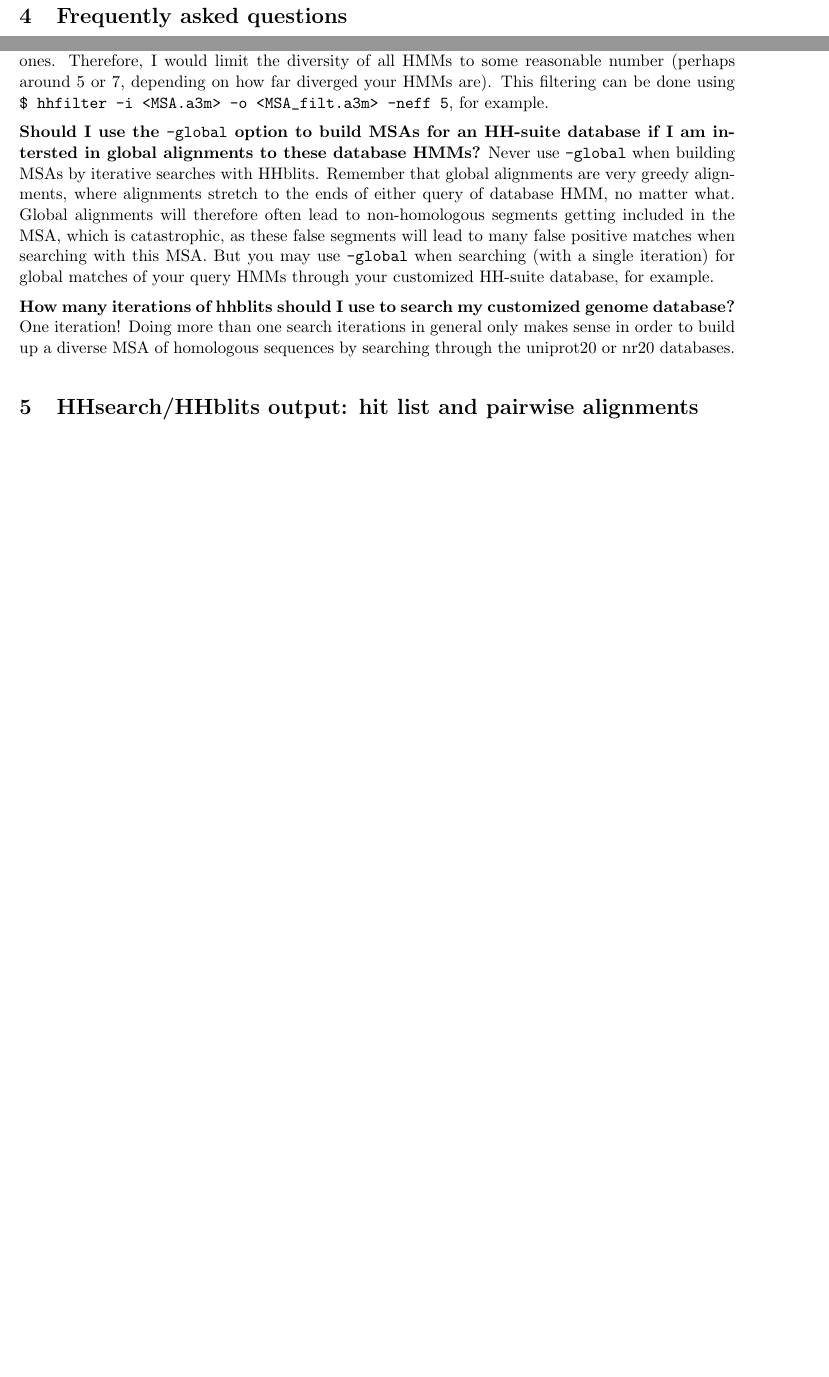
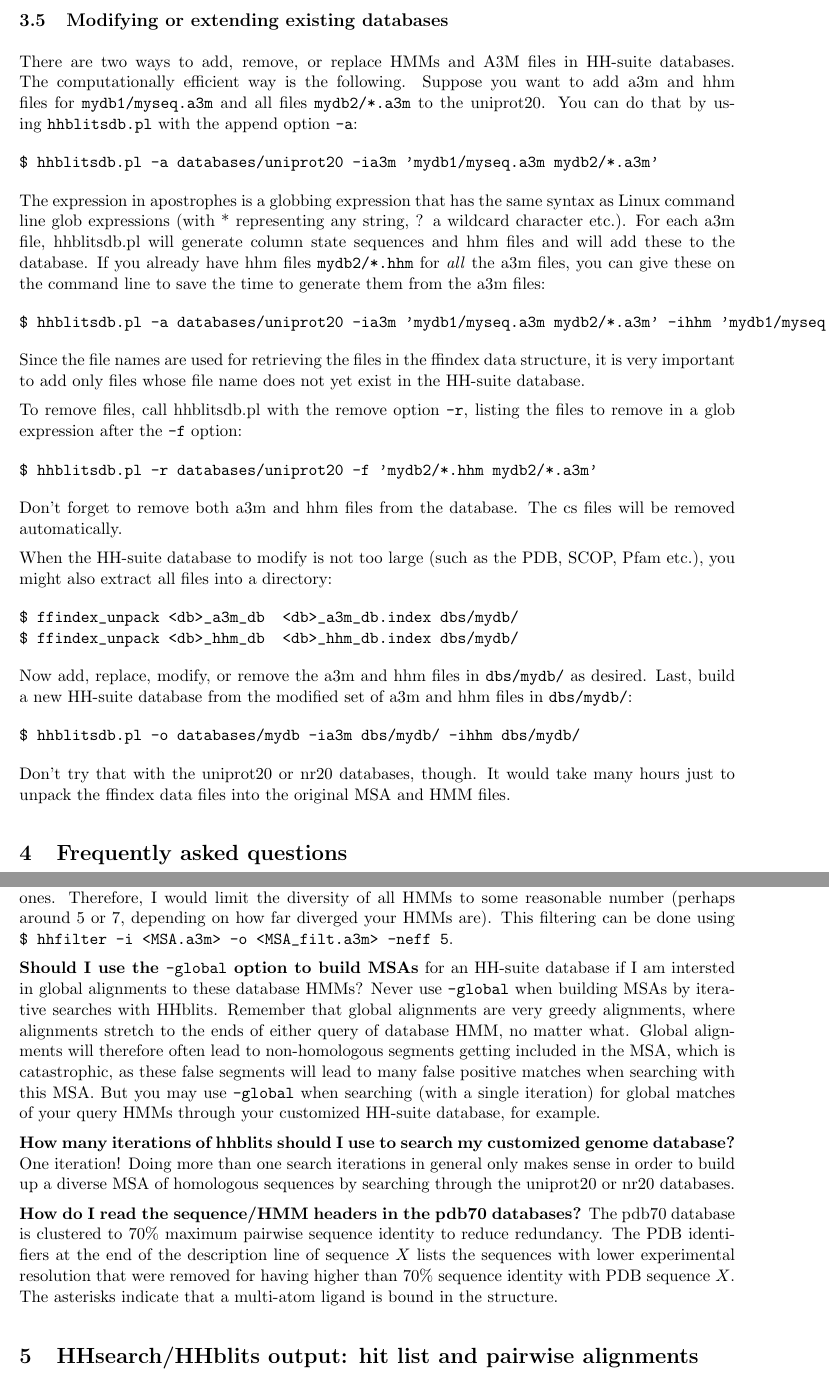
Before and after one commit to soedinglab/hh-suite, a LaTeX document (src/hhsuite-userguide.tex): two parts of pages 16 and 21 of 45 before the commit and two parts of pages 16 and 22 of 46 after it, joined at a grey line, cut at the place of the change, the shorter picture padded with empty space. Compiled offline with pdfLaTeX.

Commit message:
* Added functionality to hhblitsdb.pl for adding (-a) and removing (-r) files from the database. * Updated the userguide to include the extensions to hhblitsdb.pl: added sectoin on 3.5 Modifying or extending databases

```diff
--- a/src/hhsuite-userguide.tex
+++ b/src/hhsuite-userguide.tex
@@ -599,6 +599,35 @@ or, if the maximum command line buffer size is exceeded,
 $ find $tmpdir -name '*.seq219' -exec cat '{}' + >> scop70_1.75.hhm
 \end{verbatim}
 
+
+\subsection{Modifying or extending existing databases}
+
+There are two ways to add, remove, or replace HMMs and A3M files in HH-suite databases. The computationally efficient way is the following. Suppose you want to add a3m and hhm files for \verb`mydb1/myseq.a3m` and all files \verb`mydb2/*.a3m` to the uniprot20. You can do that by using \verb`hhblitsdb.pl` with the append option \verb`-a`:
+\begin{verbatim}
+$ hhblitsdb.pl -a databases/uniprot20 -ia3m 'mydb1/myseq.a3m mydb2/*.a3m'
+\end{verbatim}
+The expression in apostrophes is a globbing expression that has the same syntax as Linux command line glob expressions (with * representing any string, ? a wildcard character etc.). For each a3m file, hhblitsdb.pl will generate column state sequences and hhm files and will add these to the database. If you already have hhm files \verb`mydb2/*.hhm` for \emph{all} the a3m files, you can give these on the command line to save the time to generate them from the a3m files:
+\begin{verbatim}
+$ hhblitsdb.pl -a databases/uniprot20 -ia3m 'mydb1/myseq.a3m mydb2/*.a3m' -ihhm 'mydb1/myseq.hhm mydb2/*.hhm'
+\end{verbatim}
+Since the file names are used for retrieving the files in the ffindex data structure, it is very important to add only files whose file name does not yet exist in the HH-suite database.
+
+To remove files, call hhblitsdb.pl with the remove option \verb`-r`, listing the files to remove in a glob expression after the \verb`-f` option:
+\begin{verbatim}
+$ hhblitsdb.pl -r databases/uniprot20 -f 'mydb2/*.hhm mydb2/*.a3m'
+\end{verbatim}
+Don't forget to remove both a3m and hhm files from the database. The cs files will be removed automatically.
+
+When the HH-suite database to modify is not too large (such as the PDB, SCOP, Pfam etc.), you might also extract all files into a directory:
+\begin{verbatim}
+$ ffindex_unpack <db>_a3m_db  <db>_a3m_db.index dbs/mydb/
+$ ffindex_unpack <db>_hhm_db  <db>_hhm_db.index dbs/mydb/
+\end{verbatim}
+Now add, replace, modify, or remove  the a3m and hhm files in \verb`dbs/mydb/` as desired. Last, build a new HH-suite database from the modified set of a3m and hhm files in \verb`dbs/mydb/`:
+\begin{verbatim}
+$ hhblitsdb.pl -o databases/mydb -ia3m dbs/mydb/ -ihhm dbs/mydb/
+\end{verbatim}
+Don't try that with the uniprot20 or nr20 databases, though. It would take many hours just to unpack the ffindex data files into the original MSA and HMM files.
 
 
 \section{Frequently asked questions}
@@ -746,3 +767,0 @@ No. If you don't specify otherwise, the two parameters of the extreme-value dist
-I would use something like the raw score per alignment length. (You might also add the secondary structure score to the raw score.) Probabilities, E-values, and P-values are useful for deciding whether a match is a reliable homolog or not. They are not suitable for measuring similarities, because they strongly depend on the length of the alignment, roughly like $\mathrm{P-value} \propto \exp(\lambda \times \mathrm{average\_similarity} \times \mathrm{length})$, with some constant $\lambda$ or order 1. The probability has an even more complex dependence on length. The Similarity given above the alignment blocks does not capture the evolutionary information contained in the MSAs (see subsection \ref{aliblocksformat}). One note of caution: Large, diverse MSAs are usually more sensitive to find homologs than narrower ones. Therefore, I would limit the diversity of all HMMs to some reasonable number (perhaps around 5 or 7, depending on how far diverged your HMMs are). This filtering can be done using \verb`$ hhfilter -i <MSA.a3m> -o <MSA_filt.a3m> -neff 5`, for example.
-
-{\bf Should I use the \verb`-global` option to build MSAs for an HH-suite database if I am intersted in global alignments to these database HMMs?}
@@ -749,7 +777,12 @@ I would use something like the raw score per alignment length. (You might also a
+I would use a similarity measure like the raw score per alignment length. You might also add the secondary structure score to the raw score with some weight. Whereas probabilities, E-values, and P-values are useful for deciding whether a match is a reliable homolog or not, they are not suitable for measuring similarities because they strongly depend on the length of the alignment, roughly like $\mathrm{P-value} \propto \exp(\lambda \times \mathrm{average\_similarity} \times \mathrm{length})$, with some constant $\lambda$ of order 1. The probability has an even more complex dependence on length. Also, the ``Similarity'' given above the alignment blocks is a simple substitution matrix score per column between the query and template master sequences and does not capture the evolutionary information contained in the MSAs (see subsection \ref{aliblocksformat}). One note of caution: Large, diverse MSAs are usually more sensitive to find homologs than narrower ones. Therefore, I would limit the diversity of all HMMs to some reasonable number (perhaps around 5 or 7, depending on how far diverged your HMMs are). This filtering can be done using \verb`$ hhfilter -i <MSA.a3m> -o <MSA_filt.a3m> -neff 5`.
+
+{\bf Should I use the \verb`-global` option to build MSAs} for an HH-suite database if I am intersted in global alignments to these database HMMs?
 Never use \verb`-global` when building MSAs by iterative searches with HHblits. Remember that global alignments are very greedy alignments, where alignments stretch to the ends of either query of database HMM, no matter what. Global alignments will therefore often lead to non-homologous segments getting included in the MSA, which is catastrophic, as these false segments will lead to many false positive matches when searching with this MSA. But you may use \verb`-global` when searching (with a single iteration) for global matches of your query HMMs through your customized HH-suite database, for example.
 
 {\bf How many iterations of hhblits should I use to search my customized genome database?} One iteration! Doing more than one search iterations in general only makes sense in order to build up a diverse MSA of homologous sequences by searching through the uniprot20 or nr20 databases.
 
+{\bf How do I read the sequence/HMM headers in the pdb70 databases?}
+The pdb70 database is clustered to 70\% maximum pairwise sequence identity to reduce redundancy. The PDB identifiers at the end of the description line of sequence $X$ lists the sequences with lower experimental resolution that were removed for having higher than 70\% sequence identity with PDB sequence $X$. The asterisks indicate that a multi-atom ligand is bound in the structure.
 
 
 
```
Also changed, not shown: src/hhsuite-userguide.tex (56 more changed lines), 2 other files.
